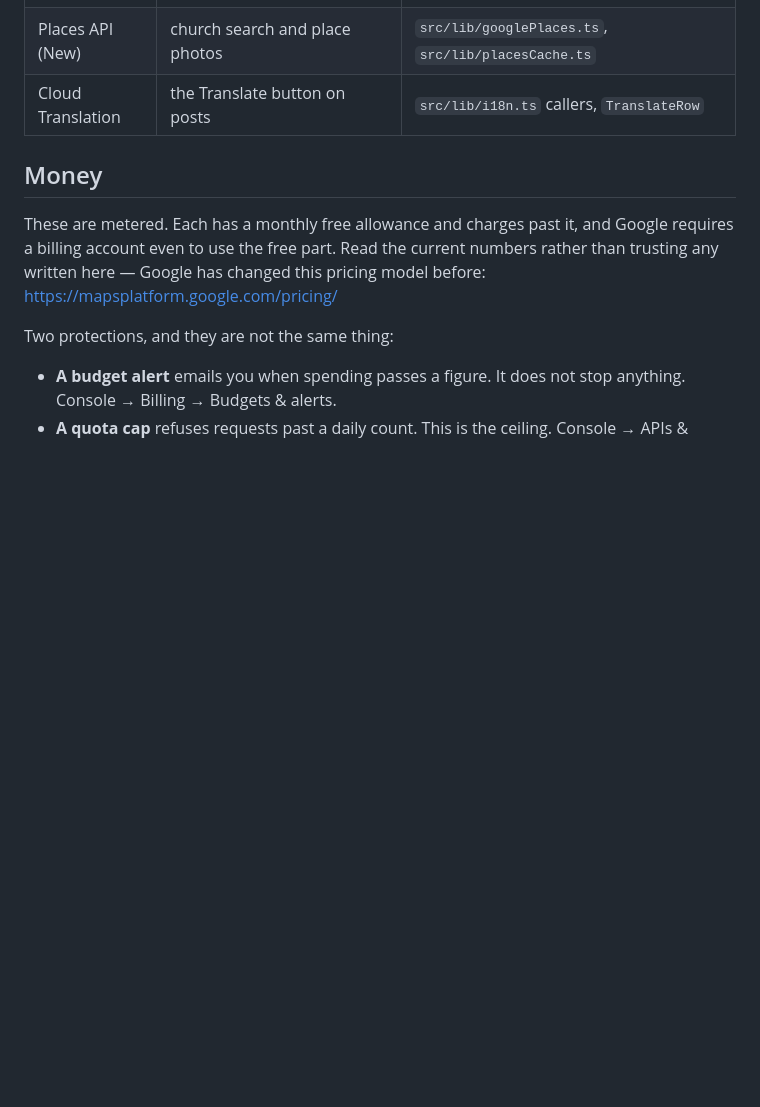
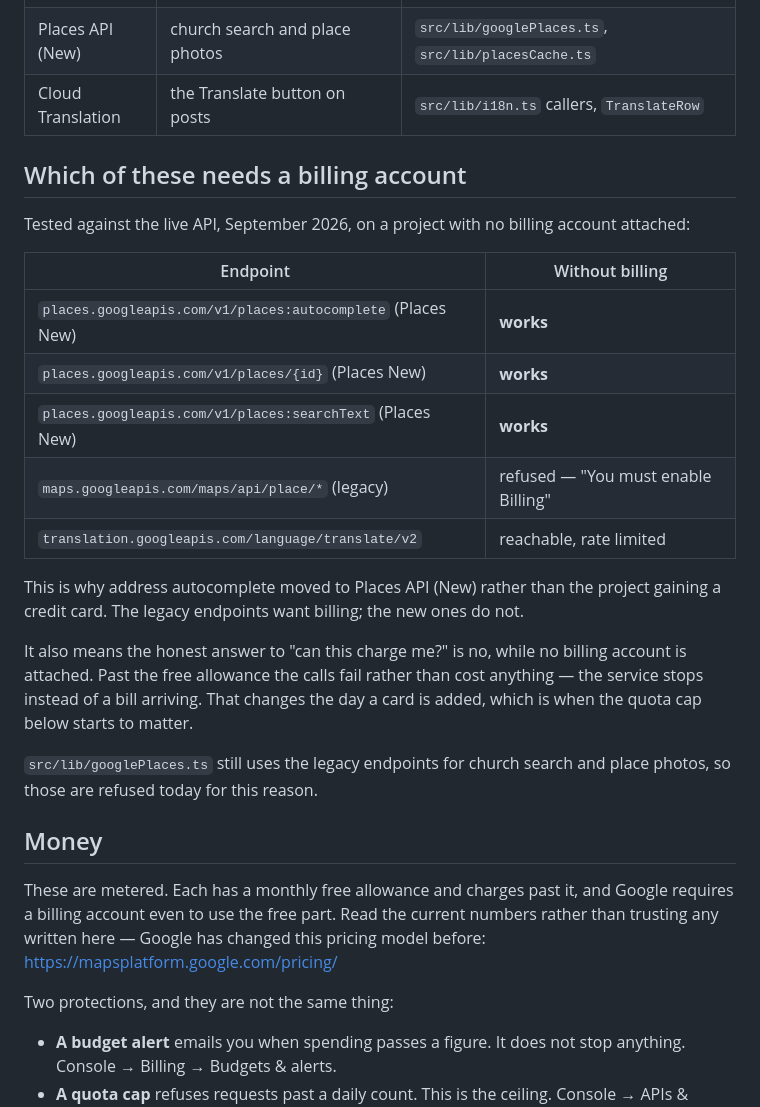
Before and after one commit to anyushkacorporan-cpu/faithfinderapp, a Markdown page: GOOGLE-APIS.md, the part around the change. GitHub-like rendering; blank space fills up the shorter version.

Commit message:
Write down which Google endpoints need a card and which do not
Yesterday's note said billing was required and left it there. Testing each
endpoint against the live API on a project with no billing account shows that is
only half true, and the half that is false is the useful one: every Places API
(New) endpoint answers normally without billing, while the legacy
maps.googleapis.com ones refuse with "You must enable Billing".

That is the whole reason address autocomplete moved to Places (New) instead of
the project gaining a credit card, and it is worth writing down before the next
person reads one refusal and reaches for a card.

It also settles the question that prompted all of this. With no billing account
there is nothing to charge: past the free allowance the calls fail rather than
cost, so the service stops instead of a bill arriving. The quota cap matters
from the day a card is added, not before.

Also noted: church search and place photos still use the legacy endpoints, which
is why they are refused today.

Co-Authored-By: Claude Opus 5 <noreply@anthropic.com>
Claude-Session: https://claude.ai/code/session_01AxqLWNNTLutMyDMRxYcFAq

```diff
--- a/GOOGLE-APIS.md
+++ b/GOOGLE-APIS.md
@@ -8,6 +8,31 @@ FaithFinder calls three Google APIs, all with one key held in
 | Places API | address autocomplete when creating an event | `src/lib/addressAutocomplete.ts` |
 | Places API (New) | church search and place photos | `src/lib/googlePlaces.ts`, `src/lib/placesCache.ts` |
 | Cloud Translation | the Translate button on posts | `src/lib/i18n.ts` callers, `TranslateRow` |
+
+## Which of these needs a billing account
+
+Tested against the live API, September 2026, on a project with no billing
+account attached:
+
+| Endpoint | Without billing |
+|---|---|
+| `places.googleapis.com/v1/places:autocomplete` (Places New) | **works** |
+| `places.googleapis.com/v1/places/{id}` (Places New) | **works** |
+| `places.googleapis.com/v1/places:searchText` (Places New) | **works** |
+| `maps.googleapis.com/maps/api/place/*` (legacy) | refused — "You must enable Billing" |
+| `translation.googleapis.com/language/translate/v2` | reachable, rate limited |
+
+This is why address autocomplete moved to Places API (New) rather than the
+project gaining a credit card. The legacy endpoints want billing; the new ones
+do not.
+
+It also means the honest answer to "can this charge me?" is no, while no
+billing account is attached. Past the free allowance the calls fail rather than
+cost anything — the service stops instead of a bill arriving. That changes the
+day a card is added, which is when the quota cap below starts to matter.
+
+`src/lib/googlePlaces.ts` still uses the legacy endpoints for church search and
+place photos, so those are refused today for this reason.
 
 ## Money
 
```
